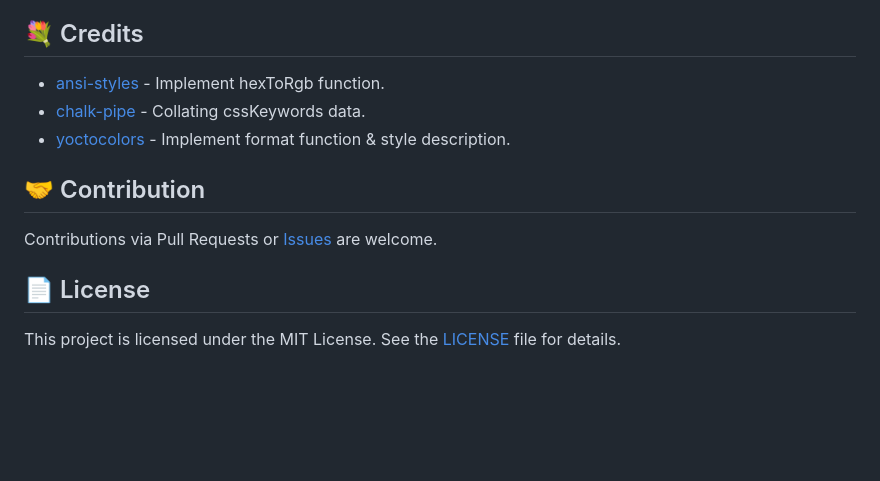
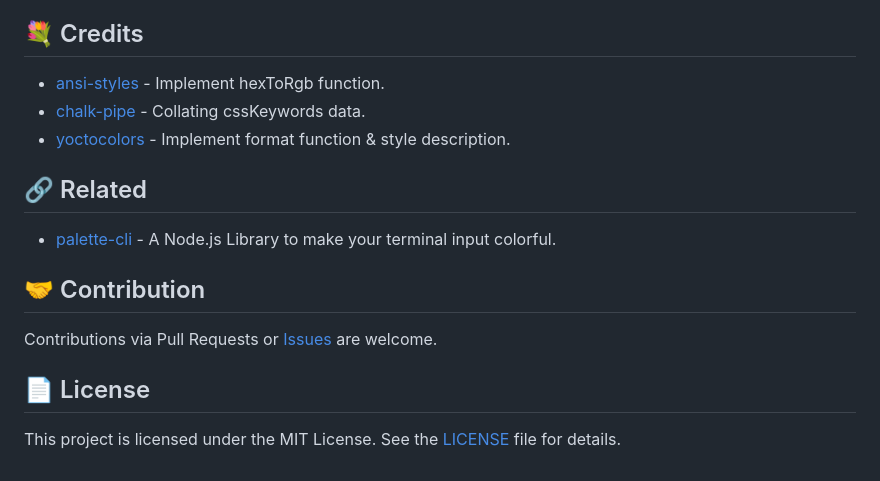
Before and after one commit to kabeep/palette, a Markdown page: README.md, the part around one of its changes. Rendered like a GitHub page; blank space fills up the shorter version.

```diff
--- a/README.md
+++ b/README.md
@@ -152,6 +152,10 @@ See the full list at [W3C Wiki][css-keywords-url].
 - [chalk-pipe][chalk-pipe-url] - Collating cssKeywords data.
 - [yoctocolors][yoctocolors-url] - Implement format function & style description.
 
+## 🔗 Related
+
+- [palette-cli][palette-cli-url] - A Node.js Library to make your terminal input colorful.
+
 ## 🤝 Contribution
 
 Contributions via Pull Requests or [Issues][issues-url] are welcome.
```
Also changed, not shown: other parts of README.md (+1 -0 lines), README.zh-CN.md (+5 -0 lines).
